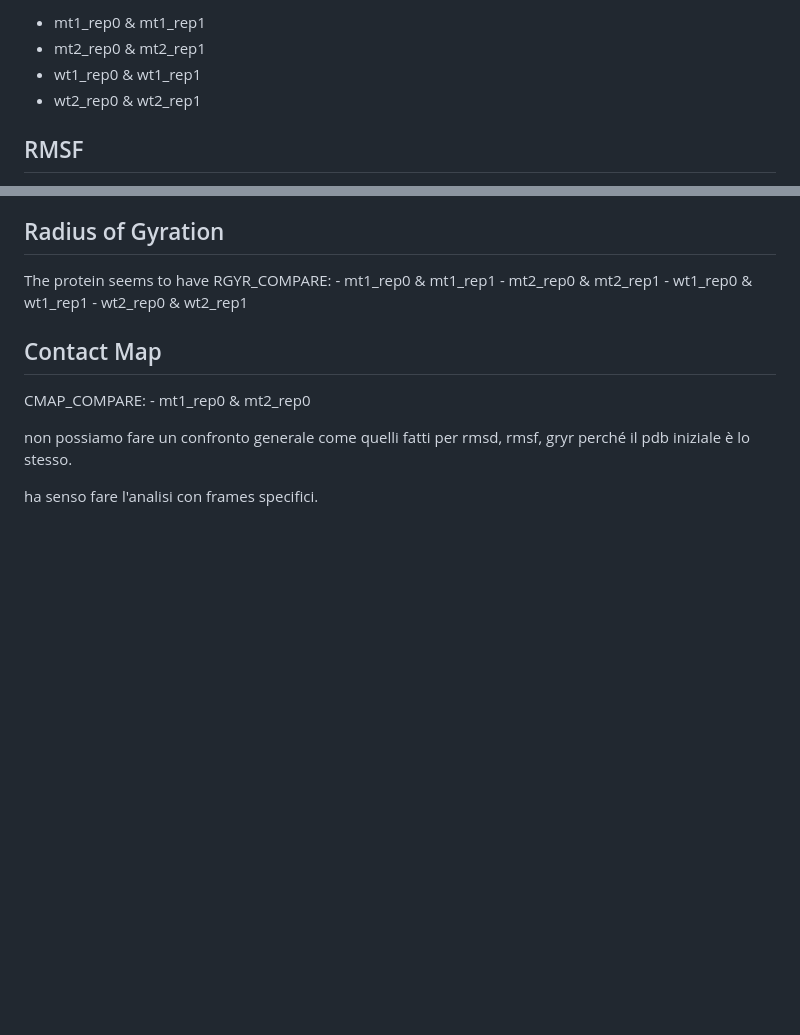
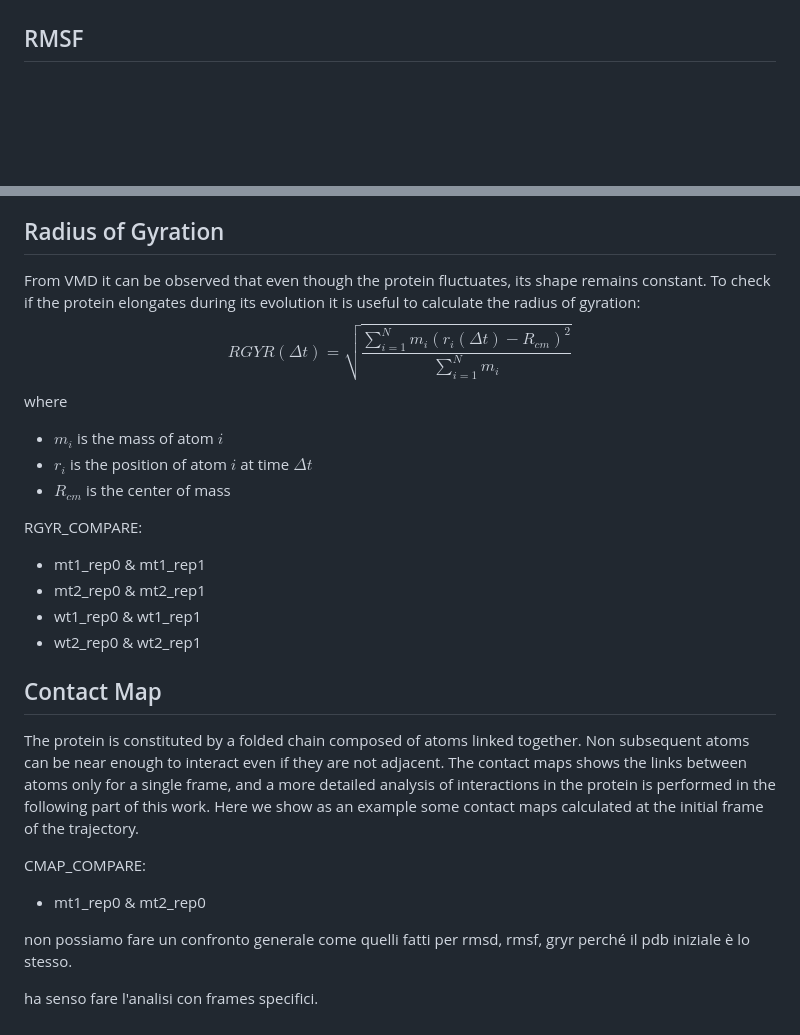
Before and after one commit to annaPini/CBProject, a Markdown page: report/2_GeneralAnalysis/README.md, 2 parts joined by grey strips. Rendered like a GitHub page; blank space fills up the shorter version.

Commit message:
text and graphs added in general analysis

```diff
--- a/report/2_GeneralAnalysis/README.md
+++ b/report/2_GeneralAnalysis/README.md
@@ -32,8 +36,4 @@ RMSD_2D:
 
-- mt1_rep0 & mt1_rep1
-- mt2_rep0 & mt2_rep1
-- wt1_rep0 & wt1_rep1
-- wt2_rep0 & wt2_rep1
 
 ## RMSF
 The protein is composed of many atoms which move during the evolution of the system. To understand which parts of the protein are more mobile it is useful to calculate the root mean square fluctuations for each atom.
@@ -55,18 +55,26 @@ RMSF_COMPARE:
 - wt1_rep0 & wt2_rep0
 
 ## Radius of Gyration
+From VMD it can be observed that even though the protein fluctuates, its shape remains constant. To check if the protein elongates during its evolution it is useful to calculate the radius of gyration:
+$$ RGYR(\Delta t) = \sqrt{\frac{\sum_{i=1}^{N}m_{i}(r_{i}(\Delta t)-R_{cm})^{2}}{\sum_{i=1}^{N} m_{i}}}$$
+where
+- $m_{i}$ is the mass of atom $i$
+- $r_{i}$ is the position of atom $i$ at time $\Delta t$
+- $R_{cm}$ is the center of mass
 
-The protein seems to have
 RGYR_COMPARE:
-    - mt1_rep0 & mt1_rep1
-    - mt2_rep0 & mt2_rep1
-    - wt1_rep0 & wt1_rep1
-    - wt2_rep0 & wt2_rep1
+- mt1_rep0 & mt1_rep1
+- mt2_rep0 & mt2_rep1
+- wt1_rep0 & wt1_rep1
+- wt2_rep0 & wt2_rep1
 
 ## Contact Map
+The protein is constituted by a folded chain composed of atoms linked together. Non subsequent atoms can be near enough to interact even if they are not adjacent. The contact maps shows the links between atoms only for a single frame, and a more detailed analysis of interactions in the protein is performed in the following part of this work.
+Here we show as an example some contact maps calculated at the initial frame of the trajectory.
+
 
 CMAP_COMPARE:
-    - mt1_rep0 & mt2_rep0
+- mt1_rep0 & mt2_rep0
 
 non possiamo fare un confronto generale come quelli fatti per rmsd, rmsf, gryr perché il pdb iniziale è lo stesso.
 
```
Also changed, not shown: other parts of report/2_GeneralAnalysis/README.md (+8 -4 lines).
